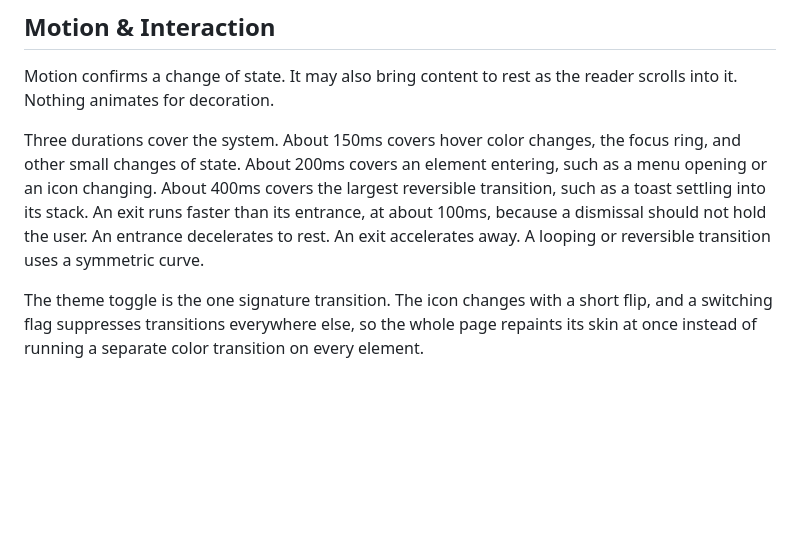
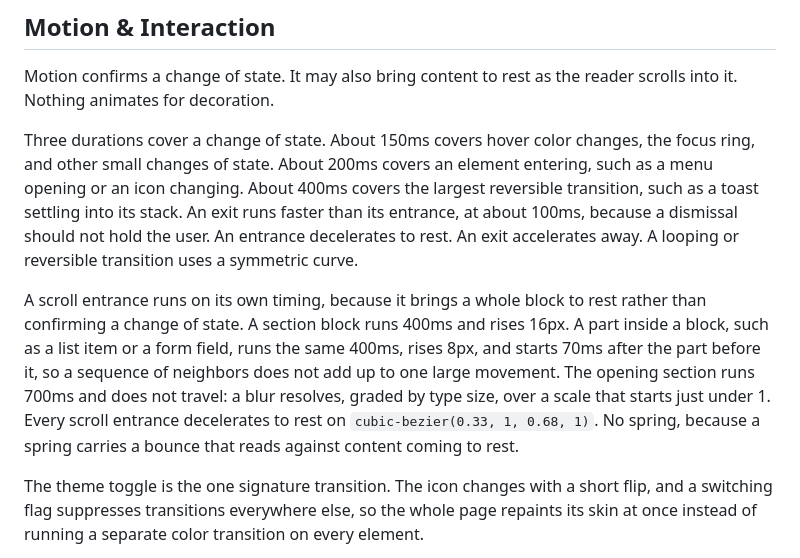
Before and after one commit to adeonir/adeonir.dev, a Markdown page: DESIGN.md, the part around the change. GitHub-like rendering; blank space fills up the shorter version.

Commit message:
docs: give the scroll entrance its own timing

```diff
--- a/DESIGN.md
+++ b/DESIGN.md
@@ -417,7 +417,9 @@ Corners are rounded consistently: enough to feel approachable, and little enough
 
 Motion confirms a change of state. It may also bring content to rest as the reader scrolls into it. Nothing animates for decoration.
 
-Three durations cover the system. About 150ms covers hover color changes, the focus ring, and other small changes of state. About 200ms covers an element entering, such as a menu opening or an icon changing. About 400ms covers the largest reversible transition, such as a toast settling into its stack. An exit runs faster than its entrance, at about 100ms, because a dismissal should not hold the user. An entrance decelerates to rest. An exit accelerates away. A looping or reversible transition uses a symmetric curve.
+Three durations cover a change of state. About 150ms covers hover color changes, the focus ring, and other small changes of state. About 200ms covers an element entering, such as a menu opening or an icon changing. About 400ms covers the largest reversible transition, such as a toast settling into its stack. An exit runs faster than its entrance, at about 100ms, because a dismissal should not hold the user. An entrance decelerates to rest. An exit accelerates away. A looping or reversible transition uses a symmetric curve.
+
+A scroll entrance runs on its own timing, because it brings a whole block to rest rather than confirming a change of state. A section block runs 400ms and rises 16px. A part inside a block, such as a list item or a form field, runs the same 400ms, rises 8px, and starts 70ms after the part before it, so a sequence of neighbors does not add up to one large movement. The opening section runs 700ms and does not travel: a blur resolves, graded by type size, over a scale that starts just under 1. Every scroll entrance decelerates to rest on `cubic-bezier(0.33, 1, 0.68, 1)`. No spring, because a spring carries a bounce that reads against content coming to rest.
 
 The theme toggle is the one signature transition. The icon changes with a short flip, and a switching flag suppresses transitions everywhere else, so the whole page repaints its skin at once instead of running a separate color transition on every element.
 
```
